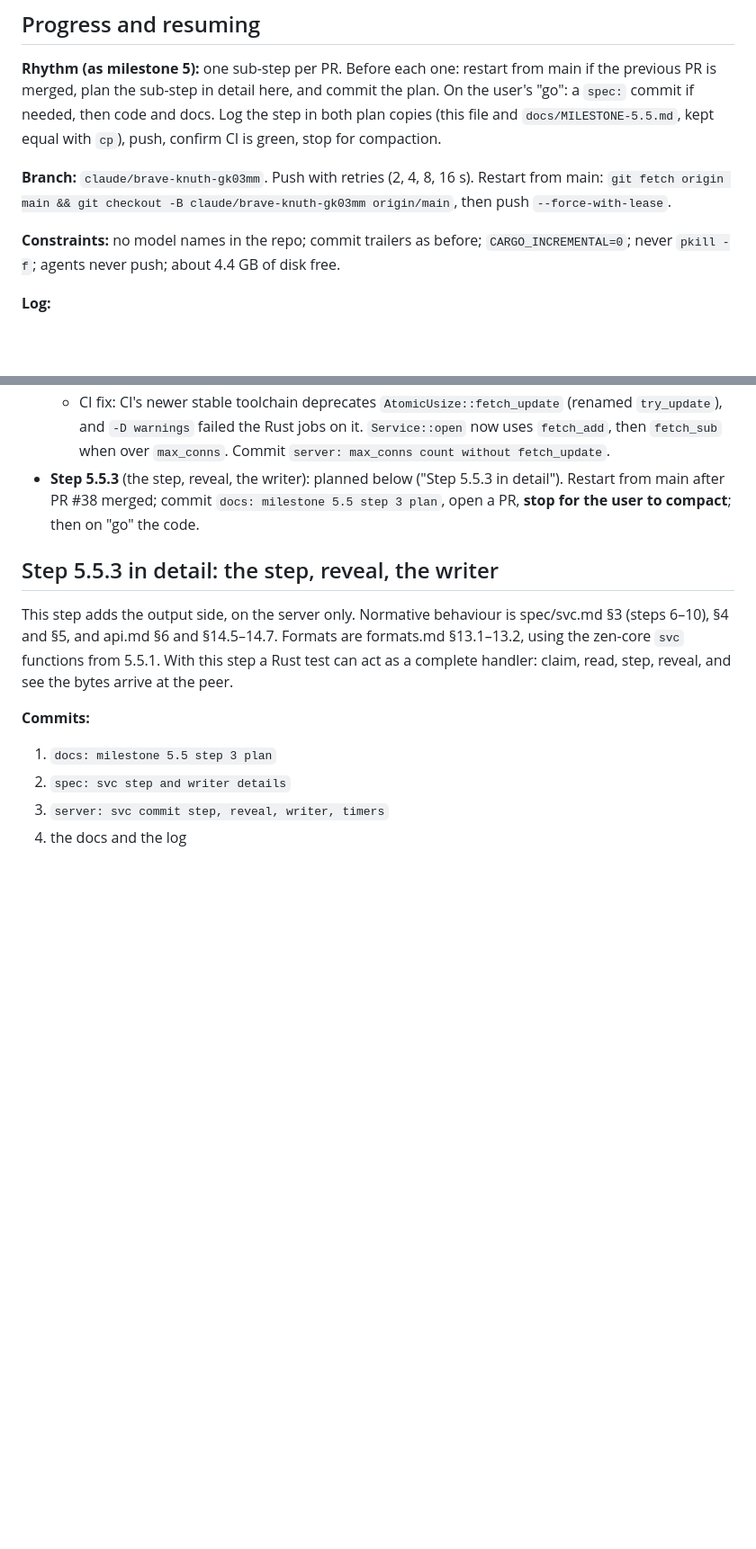
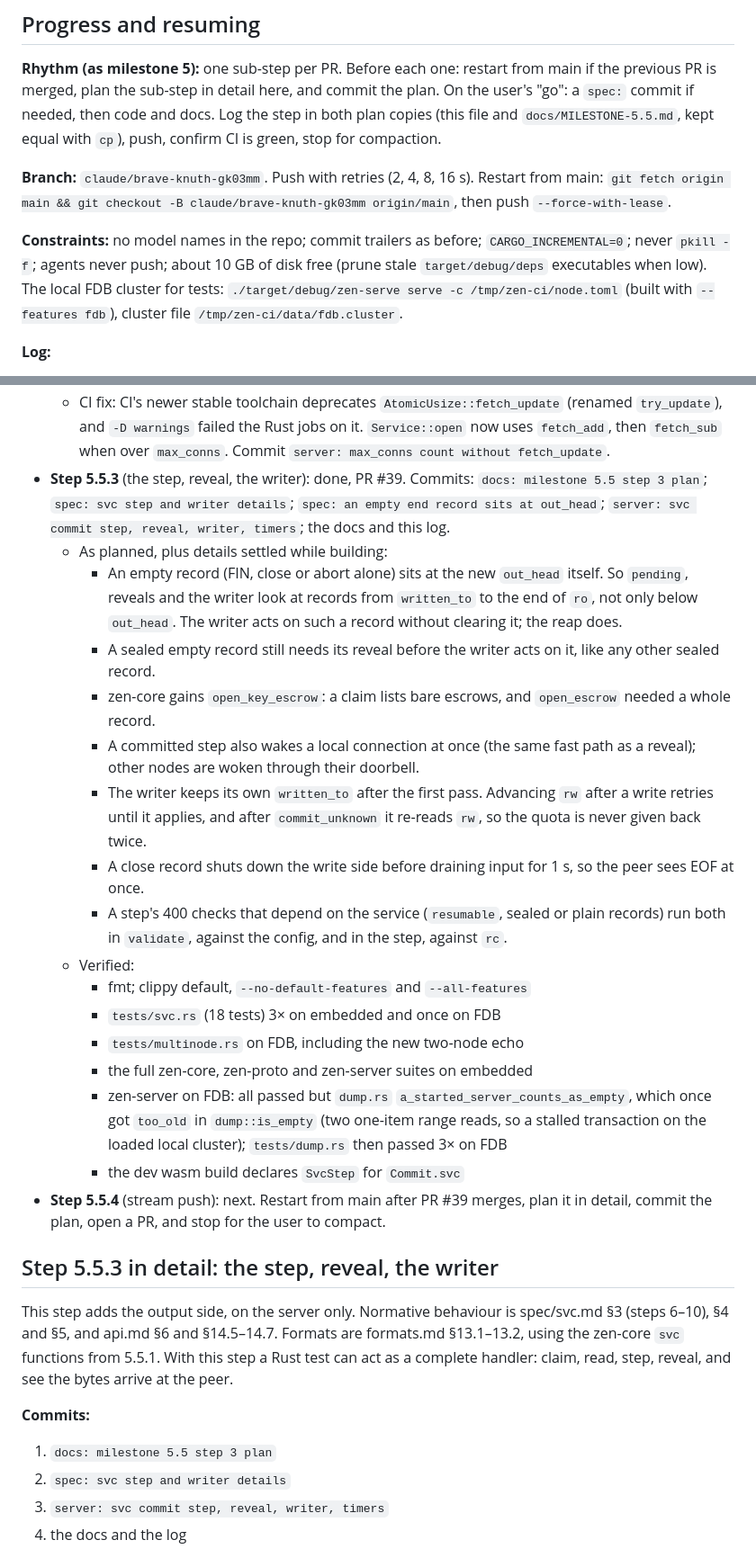
Before and after one commit to kkontosis/zen-serve, a Markdown page: docs/MILESTONE-5.5.md, 2 parts joined by grey strips. Shown at 90% size. Drawn GitHub-style; blank space fills up the shorter version.

Commit message:
docs: milestone 5.5 step 3 log
Co-Authored-By: Claude Opus 5.5 <noreply@anthropic.com>
Claude-Session: https://claude.ai/code/session_01987F99q3XnNkzYFfQvqRqu

```diff
--- a/docs/MILESTONE-5.5.md
+++ b/docs/MILESTONE-5.5.md
@@ -31,7 +31,7 @@ This is a sibling of the broker. It reuses the claim, fencing and commit machine
 
 **Branch:** `claude/brave-knuth-gk03mm`. Push with retries (2, 4, 8, 16 s). Restart from main: `git fetch origin main && git checkout -B claude/brave-knuth-gk03mm origin/main`, then push `--force-with-lease`.
 
-**Constraints:** no model names in the repo; commit trailers as before; `CARGO_INCREMENTAL=0`; never `pkill -f`; agents never push; about 4.4 GB of disk free.
+**Constraints:** no model names in the repo; commit trailers as before; `CARGO_INCREMENTAL=0`; never `pkill -f`; agents never push; about 10 GB of disk free (prune stale `target/debug/deps` executables when low). The local FDB cluster for tests: `./target/debug/zen-serve serve -c /tmp/zen-ci/node.toml` (built with `--features fdb`), cluster file `/tmp/zen-ci/data/fdb.cluster`.
 
 **Log:**
 * **Step 0** (plan): done. Restarted from main after PR #35 (milestone 5 step 11) merged; wrote `docs/MILESTONE-5.5.md` (this plan), added 5.5 to DESIGN-3 §6 and the README status; commit `docs: milestone 5.5 plan (relayed services)`. Next: plan step 5.5.1 (spec) in detail, on "go".
@@ -66,7 +66,23 @@ This is a sibling of the broker. It reuses the claim, fencing and commit machine
     * OPS.md §2.2: stale test executables in `target/debug/deps`.
   * Verified: fmt; clippy default, `--all-features` and `--no-default-features`; `tests/svc.rs` (9 tests) 3× on embedded and on FDB; the full zen-store and zen-server suites on FDB and embedded.
   * CI fix: CI's newer stable toolchain deprecates `AtomicUsize::fetch_update` (renamed `try_update`), and `-D warnings` failed the Rust jobs on it. `Service::open` now uses `fetch_add`, then `fetch_sub` when over `max_conns`. Commit `server: max_conns count without fetch_update`.
-* **Step 5.5.3** (the step, reveal, the writer): planned below ("Step 5.5.3 in detail"). Restart from main after PR #38 merged; commit `docs: milestone 5.5 step 3 plan`, open a PR, **stop for the user to compact**; then on "go" the code.
+* **Step 5.5.3** (the step, reveal, the writer): done, PR #39. Commits: `docs: milestone 5.5 step 3 plan`; `spec: svc step and writer details`; `spec: an empty end record sits at out_head`; `server: svc commit step, reveal, writer, timers`; the docs and this log.
+  * As planned, plus details settled while building:
+    * An empty record (FIN, close or abort alone) sits at the new `out_head` itself. So `pending`, reveals and the writer look at records from `written_to` to the end of `ro`, not only below `out_head`. The writer acts on such a record without clearing it; the reap does.
+    * A sealed empty record still needs its reveal before the writer acts on it, like any other sealed record.
+    * zen-core gains `open_key_escrow`: a claim lists bare escrows, and `open_escrow` needed a whole record.
+    * A committed step also wakes a local connection at once (the same fast path as a reveal); other nodes are woken through their doorbell.
+    * The writer keeps its own `written_to` after the first pass. Advancing `rw` after a write retries until it applies, and after `commit_unknown` it re-reads `rw`, so the quota is never given back twice.
+    * A close record shuts down the write side before draining input for 1 s, so the peer sees EOF at once.
+    * A step's 400 checks that depend on the service (`resumable`, sealed or plain records) run both in `validate`, against the config, and in the step, against `rc`.
+  * Verified:
+    * fmt; clippy default, `--no-default-features` and `--all-features`
+    * `tests/svc.rs` (18 tests) 3× on embedded and once on FDB
+    * `tests/multinode.rs` on FDB, including the new two-node echo
+    * the full zen-core, zen-proto and zen-server suites on embedded
+    * zen-server on FDB: all passed but `dump.rs` `a_started_server_counts_as_empty`, which once got `too_old` in `dump::is_empty` (two one-item range reads, so a stalled transaction on the loaded local cluster); `tests/dump.rs` then passed 3× on FDB
+    * the dev wasm build declares `SvcStep` for `Commit.svc`
+* **Step 5.5.4** (stream push): next. Restart from main after PR #39 merges, plan it in detail, commit the plan, open a PR, and stop for the user to compact.
 
 ## Step 5.5.3 in detail: the step, reveal, the writer
 
```
